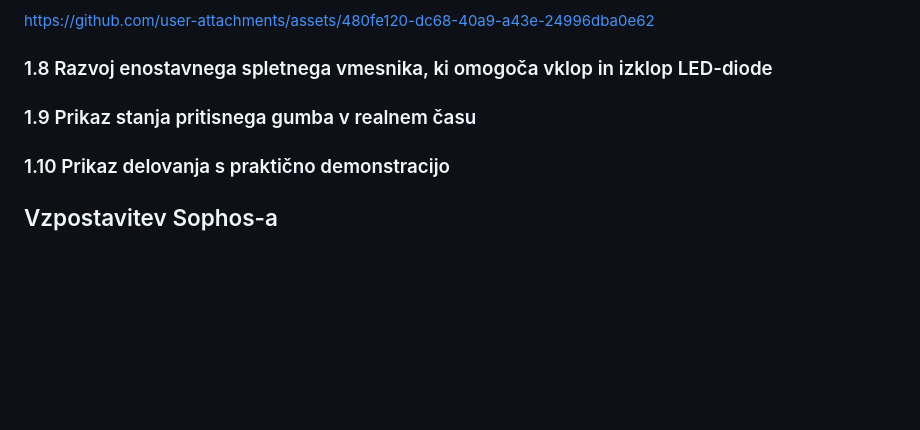
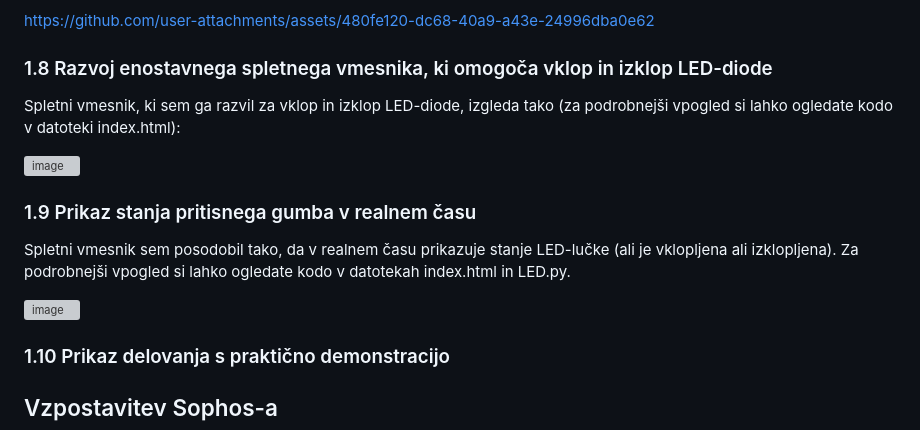
Before and after one commit to simonjaversek/IoT_Seminarska-naloga, a Markdown page: README.md, the part around the change. Rendered like a GitHub page; blank space fills up the shorter version; grey boxes are pictures that could not be loaded.

```diff
--- a/README.md
+++ b/README.md
@@ -150,8 +150,16 @@ https://github.com/user-attachments/assets/480fe120-dc68-40a9-a43e-24996dba0e62
 
 ### 1.8 Razvoj enostavnega spletnega vmesnika, ki omogoča vklop in izklop LED-diode
 
+Spletni vmesnik, ki sem ga razvil za vklop in izklop LED-diode, izgleda tako (za podrobnejši vpogled si lahko ogledate kodo v datoteki index.html):
+
+![image](https://github.com/user-attachments/assets/e06cd065-cb74-4339-a31f-33d8c5736c14)
+
 
 ### 1.9 Prikaz stanja pritisnega gumba v realnem času
+
+Spletni vmesnik sem posodobil tako, da v realnem času prikazuje stanje LED-lučke (ali je vklopljena ali izklopljena). Za podrobnejši vpogled si lahko ogledate kodo v datotekah index.html in LED.py.
+
+![image](https://github.com/user-attachments/assets/47209d52-743a-490a-aff0-e9edc00f9278)
 
 
 ### 1.10 Prikaz delovanja s praktično demonstracijo
```
